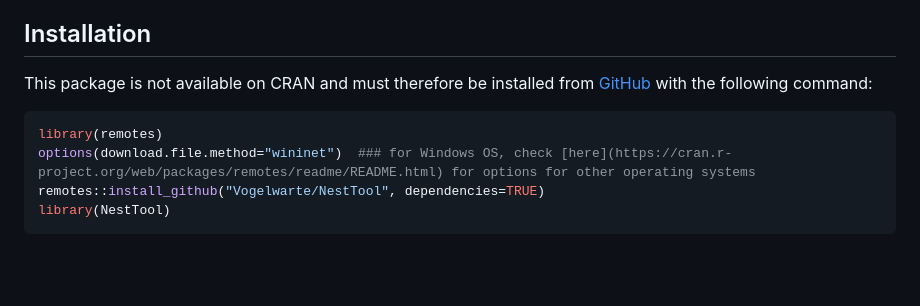
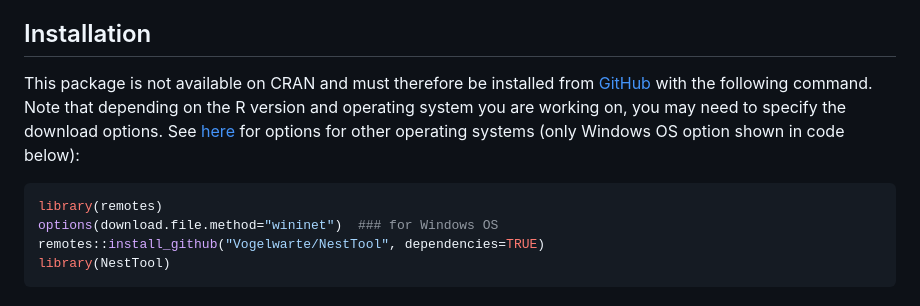
Before and after one commit to Vogelwarte/NestTool, a Markdown page: README.md, the part around the change. GitHub-like rendering; blank space fills up the shorter version.

Commit message:
updated README.md
specified location where options for other OS can be found

````diff
--- a/README.md
+++ b/README.md
@@ -5,12 +5,11 @@ This R package is an informal collection of R functions created by the [Swiss Or
 ## Installation
 
 
-This package is not available on CRAN and must therefore be installed from [GitHub](https://github.com/Vogelwarte/NestTool) with the following command:
-
+This package is not available on CRAN and must therefore be installed from [GitHub](https://github.com/Vogelwarte/NestTool) with the following command. Note that depending on the R version and operating system you are working on, you may need to specify the download options. See [here](https://cran.r-project.org/web/packages/remotes/readme/README.html) for options for other operating systems (only Windows OS option shown in code below):
 
 ```r
 library(remotes)
-options(download.file.method="wininet")  ### for Windows OS, check [here](https://cran.r-project.org/web/packages/remotes/readme/README.html) for options for other operating systems
+options(download.file.method="wininet")  ### for Windows OS
 remotes::install_github("Vogelwarte/NestTool", dependencies=TRUE)
 library(NestTool)
 ```
````
